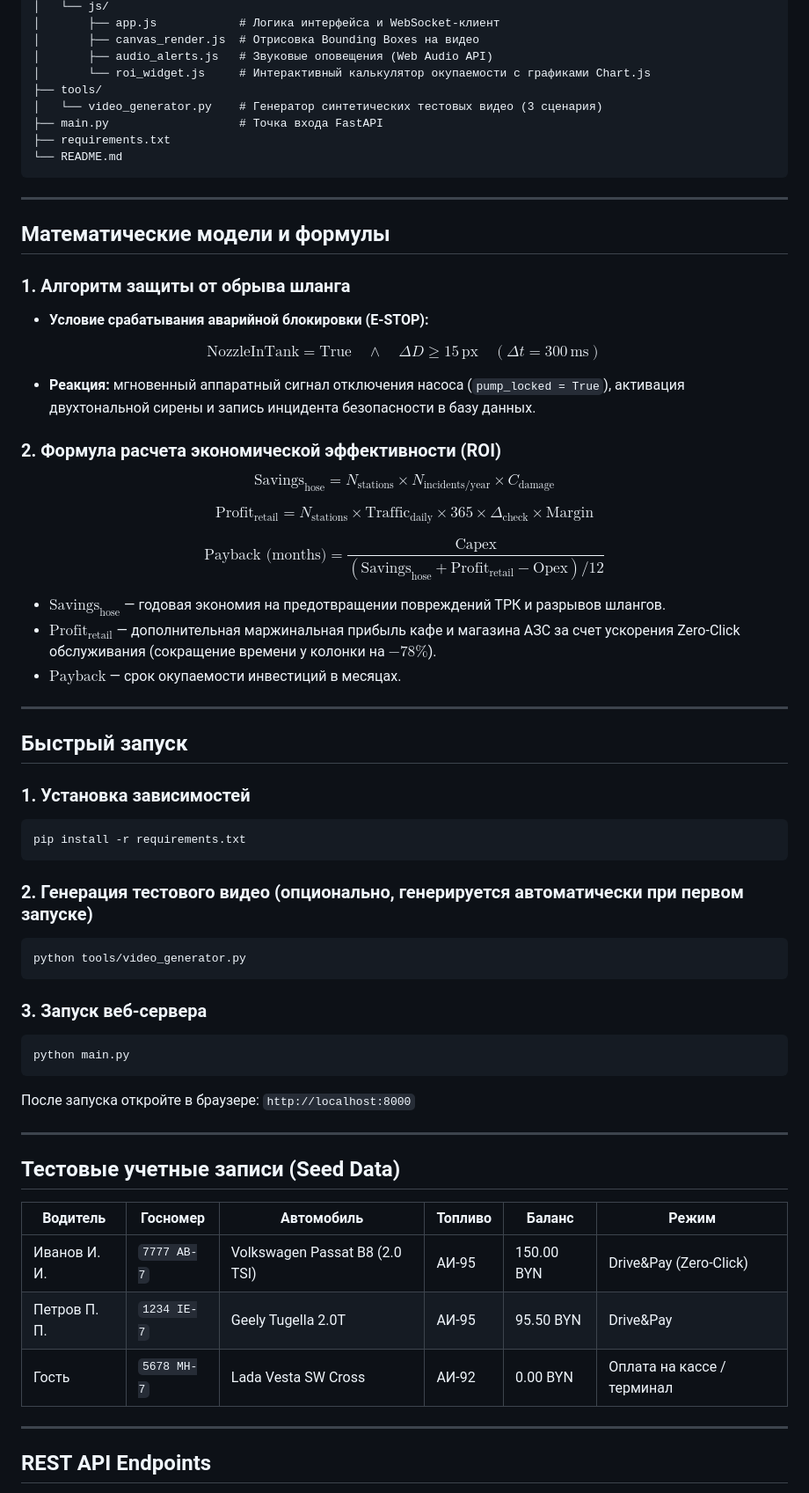
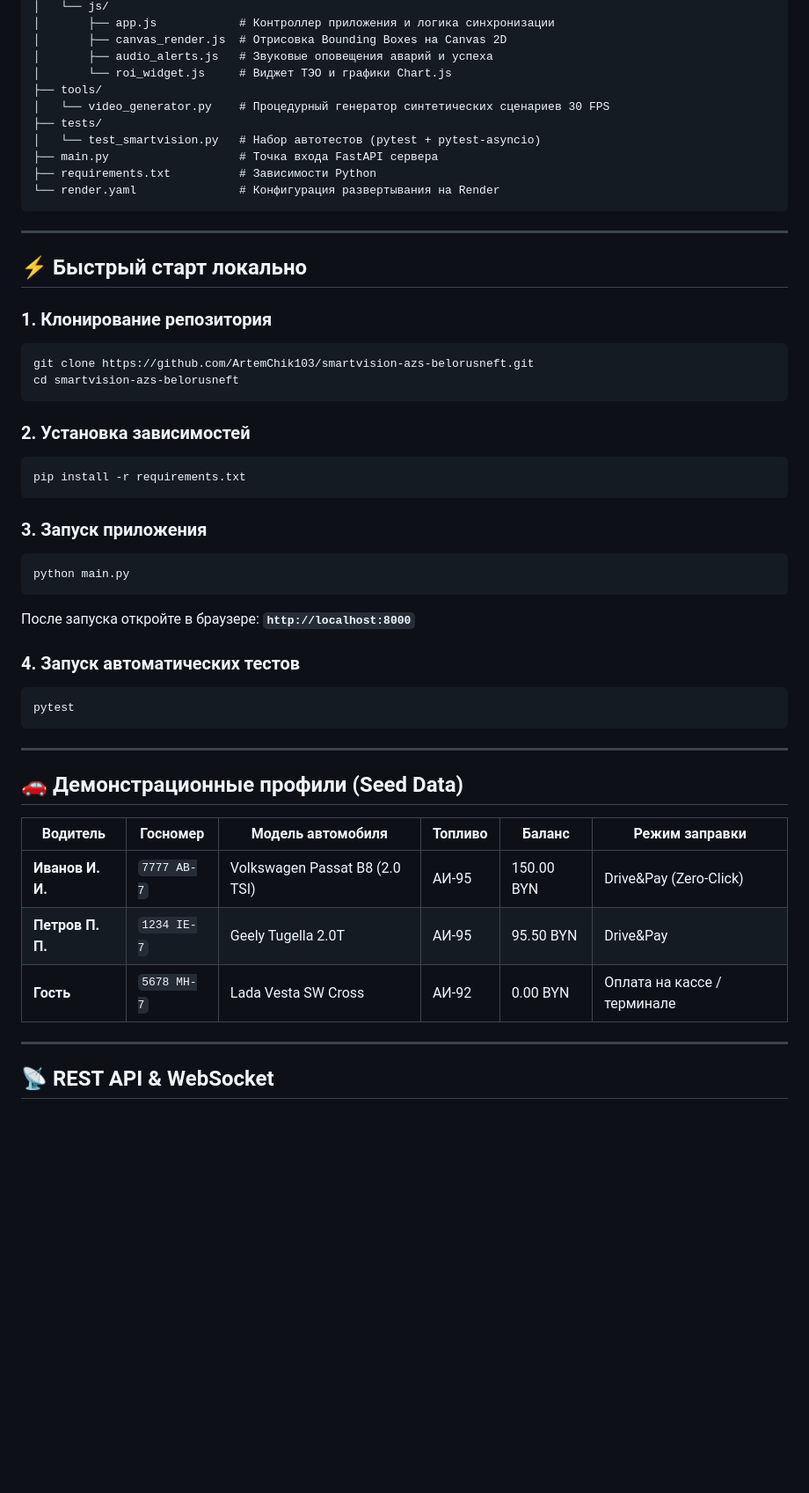
Before and after one commit to ArtemChik103/smartvision-azs-belorusneft, a Markdown page: README.md, the part around one of its changes. Shown at 88% size. GitHub-like rendering; blank space fills up the shorter version.

````diff
--- a/README.md
+++ b/README.md
@@ -34,70 +75,54 @@ smartvision_azs/
 │   └── js/
-│       ├── app.js            # Логика интерфейса и WebSocket-клиент
-│       ├── canvas_render.js  # Отрисовка Bounding Boxes на видео
-│       ├── audio_alerts.js   # Звуковые оповещения (Web Audio API)
-│       └── roi_widget.js     # Интерактивный калькулятор окупаемости с графиками Chart.js
+│       ├── app.js            # Контроллер приложения и логика синхронизации
+│       ├── canvas_render.js  # Отрисовка Bounding Boxes на Canvas 2D
+│       ├── audio_alerts.js   # Звуковые оповещения аварий и успеха
+│       └── roi_widget.js     # Виджет ТЭО и графики Chart.js
 ├── tools/
-│   └── video_generator.py    # Генератор синтетических тестовых видео (3 сценария)
-├── main.py                   # Точка входа FastAPI
-├── requirements.txt
-└── README.md
+│   └── video_generator.py    # Процедурный генератор синтетических сценариев 30 FPS
+├── tests/
+│   └── test_smartvision.py   # Набор автотестов (pytest + pytest-asyncio)
+├── main.py                   # Точка входа FastAPI сервера
+├── requirements.txt          # Зависимости Python
+└── render.yaml               # Конфигурация развертывания на Render
 ```
 
 ---
 
-## Математические модели и формулы
+## ⚡ Быстрый старт локально
 
-### 1. Алгоритм защиты от обрыва шланга
-- **Условие срабатывания аварийной блокировки (E-STOP):**
+### 1. Клонирование репозитория
+```bash
+git clone https://github.com/ArtemChik103/smartvision-azs-belorusneft.git
+cd smartvision-azs-belorusneft
+```
 
-$$\text{NozzleInTank} = \text{True} \quad \land \quad \Delta D \ge 15\,\text{px} \quad (\Delta t = 300\,\text{ms})$$
-
-- **Реакция:** мгновенный аппаратный сигнал отключения насоса (`pump_locked = True`), активация двухтональной сирены и запись инцидента безопасности в базу данных.
-
-### 2. Формула расчета экономической эффективности (ROI)
-
-$$\text{Savings}_{\text{hose}} = N_{\text{stations}} \times N_{\text{incidents/year}} \times C_{\text{damage}}$$
-
-$$\text{Profit}_{\text{retail}} = N_{\text{stations}} \times \text{Traffic}_{\text{daily}} \times 365 \times \Delta_{\text{check}} \times \text{Margin}$$
-
-$$\text{Payback (months)} = \frac{\text{Capex}}{(\text{Savings}_{\text{hose}} + \text{Profit}_{\text{retail}} - \text{Opex}) / 12}$$
-
-* **$\text{Savings}_{\text{hose}}$** — годовая экономия на предотвращении повреждений ТРК и разрывов шлангов.
-* **$\text{Profit}_{\text{retail}}$** — дополнительная маржинальная прибыль кафе и магазина АЗС за счет ускорения Zero-Click обслуживания (сокращение времени у колонки на $-78\%$).
-* **$\text{Payback}$** — срок окупаемости инвестиций в месяцах.
-
----
-
-## Быстрый запуск
-
-### 1. Установка зависимостей
+### 2. Установка зависимостей
 ```bash
 pip install -r requirements.txt
 ```
 
-### 2. Генерация тестового видео (опционально, генерируется автоматически при первом запуске)
-```bash
-python tools/video_generator.py
-```
-
-### 3. Запуск веб-сервера
+### 3. Запуск приложения
 ```bash
 python main.py
 ```
+После запуска откройте в браузере: **`http://localhost:8000`**
 
-После запуска откройте в браузере: `http://localhost:8000`
+### 4. Запуск автоматических тестов
+```bash
+pytest
+```
 
 ---
 
-## Тестовые учетные записи (Seed Data)
+## 🚗 Демонстрационные профили (Seed Data)
 
-| Водитель | Госномер | Автомобиль | Топливо | Баланс | Режим |
+| Водитель | Госномер | Модель автомобиля | Топливо | Баланс | Режим заправки |
 |---|---|---|---|---|---|
-| Иванов И. И. | `7777 AB-7` | Volkswagen Passat B8 (2.0 TSI) | АИ-95 | 150.00 BYN | Drive&Pay (Zero-Click) |
-| Петров П. П. | `1234 IE-7` | Geely Tugella 2.0T | АИ-95 | 95.50 BYN | Drive&Pay |
-| Гость | `5678 MH-7` | Lada Vesta SW Cross | АИ-92 | 0.00 BYN | Оплата на кассе / терминал |
+| **Иванов И. И.** | `7777 AB-7` | Volkswagen Passat B8 (2.0 TSI) | АИ-95 | 150.00 BYN | Drive&Pay (Zero-Click) |
+| **Петров П. П.** | `1234 IE-7` | Geely Tugella 2.0T | АИ-95 | 95.50 BYN | Drive&Pay |
+| **Гость** | `5678 MH-7` | Lada Vesta SW Cross | АИ-92 | 0.00 BYN | Оплата на кассе / терминале |
 
 ---
 
-## REST API Endpoints
+## 📡 REST API & WebSocket
 
````
Also changed, not shown: other parts of README.md (+80 -31 lines).
